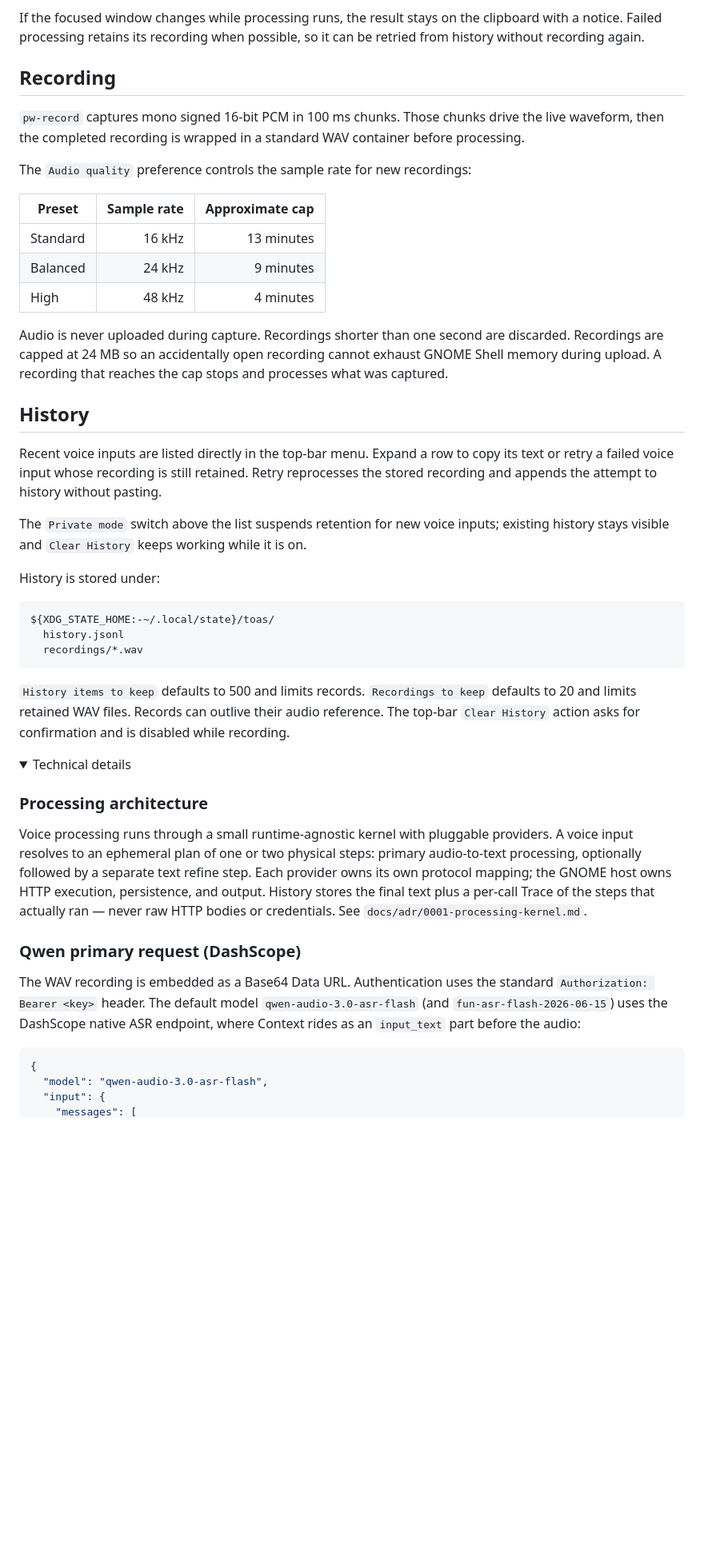
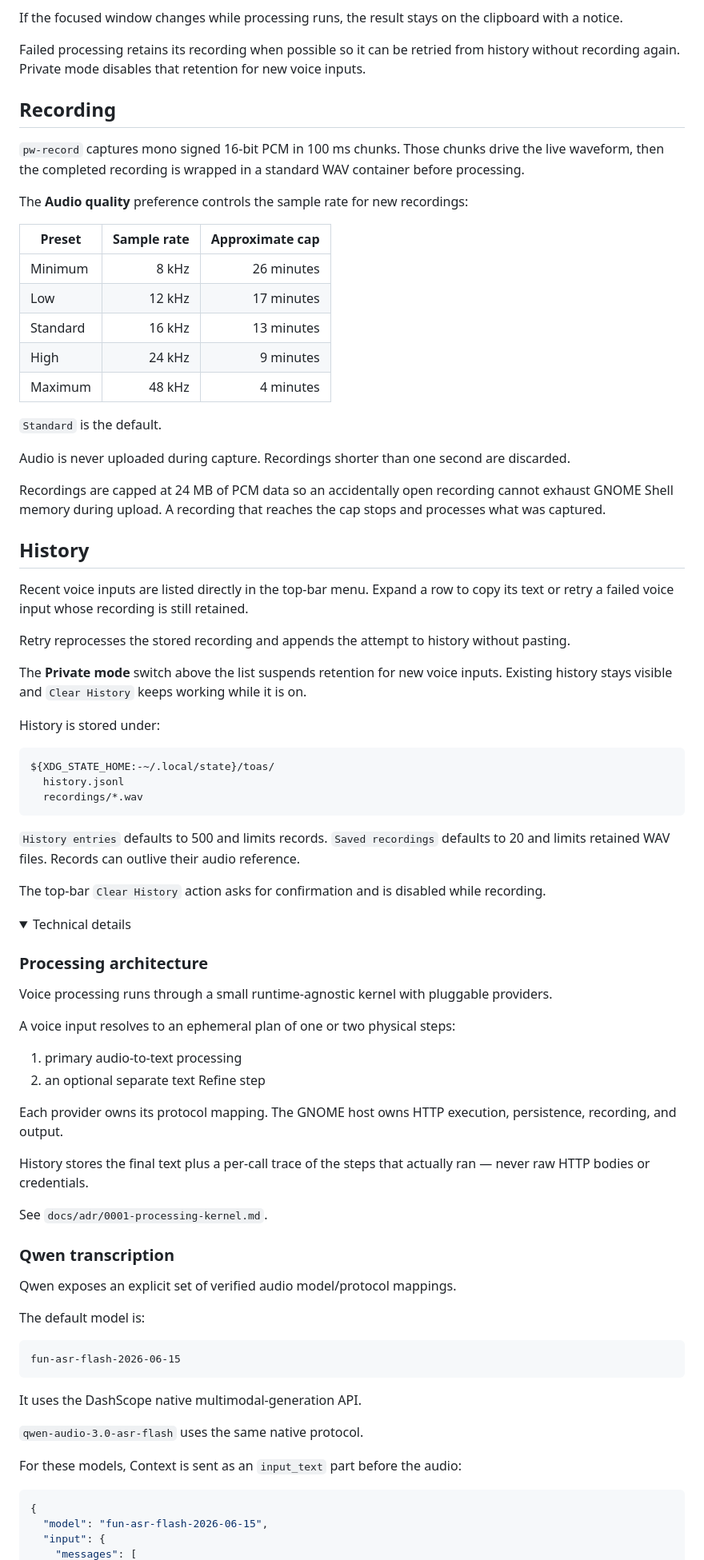
Before and after one commit to zce/toas, a Markdown page: README.md, the part around one of its changes. Shown at 80% size. Drawn GitHub-style; folded sections open; blank space fills up the shorter version.

````diff
--- a/README.md
+++ b/README.md
@@ -214,36 +241,44 @@ inserted with a non-fatal notice (or the voice input fails, when you choose abor
 The overlay close action cancels a live voice input.
 
 If the focused window changes while processing runs, the result stays on the clipboard
-with a notice. Failed processing retains its recording when possible, so it can
-be retried from history without recording again.
+with a notice.
+
+Failed processing retains its recording when possible so it can be retried from history
+without recording again. Private mode disables that retention for new voice inputs.
 
 ## Recording
 
-`pw-record` captures mono signed 16-bit PCM in 100 ms chunks. Those chunks drive the
-live waveform, then the completed recording is wrapped in a standard WAV container
-before processing.
+`pw-record` captures mono signed 16-bit PCM in 100 ms chunks. Those chunks drive the live
+waveform, then the completed recording is wrapped in a standard WAV container before
+processing.
 
-The `Audio quality` preference controls the sample rate for new recordings:
+The **Audio quality** preference controls the sample rate for new recordings:
 
-| Preset | Sample rate | Approximate cap |
-| --- | ---: | ---: |
-| Standard | 16 kHz | 13 minutes |
-| Balanced | 24 kHz | 9 minutes |
-| High | 48 kHz | 4 minutes |
+| Preset   | Sample rate | Approximate cap |
+| -------- | ----------: | --------------: |
+| Minimum  |       8 kHz |      26 minutes |
+| Low      |      12 kHz |      17 minutes |
+| Standard |      16 kHz |      13 minutes |
+| High     |      24 kHz |       9 minutes |
+| Maximum  |      48 kHz |       4 minutes |
+
+`Standard` is the default.
 
 Audio is never uploaded during capture. Recordings shorter than one second are discarded.
-Recordings are capped at 24 MB so an accidentally open recording cannot exhaust GNOME
-Shell memory during upload. A recording that reaches the cap stops and processes what
+
+Recordings are capped at 24 MB of PCM data so an accidentally open recording cannot exhaust
+GNOME Shell memory during upload. A recording that reaches the cap stops and processes what
 was captured.
 
 ## History
 
 Recent voice inputs are listed directly in the top-bar menu. Expand a row to copy its text
-or retry a failed voice input whose recording is still retained. Retry reprocesses the
-stored recording and appends the attempt to history without pasting.
+or retry a failed voice input whose recording is still retained.
 
-The `Private mode` switch above the list suspends retention for new voice inputs; existing
-history stays visible and `Clear History` keeps working while it is on.
+Retry reprocesses the stored recording and appends the attempt to history without pasting.
+
+The **Private mode** switch above the list suspends retention for new voice inputs.
+Existing history stays visible and `Clear History` keeps working while it is on.
 
 History is stored under:
 
@@ -253,33 +288,49 @@ ${XDG_STATE_HOME:-~/.local/state}/toas/
   recordings/*.wav
 ```
 
-`History items to keep` defaults to 500 and limits records. `Recordings to keep` defaults
-to 20 and limits retained WAV files. Records can outlive their audio reference. The
-top-bar `Clear History` action asks for confirmation and is disabled while recording.
+`History entries` defaults to 500 and limits records. `Saved recordings` defaults to 20
+and limits retained WAV files. Records can outlive their audio reference.
+
+The top-bar `Clear History` action asks for confirmation and is disabled while recording.
 
 <details>
 <summary>Technical details</summary>
 
 ### Processing architecture
 
-Voice processing runs through a small runtime-agnostic kernel with pluggable
-providers. A voice input resolves to an ephemeral plan of one or two physical
-steps: primary audio-to-text processing, optionally followed by a separate
-text refine step. Each provider owns its own protocol mapping; the GNOME host
-owns HTTP execution, persistence, and output. History stores the final text
-plus a per-call Trace of the steps that actually ran — never raw HTTP bodies
-or credentials. See `docs/adr/0001-processing-kernel.md`.
+Voice processing runs through a small runtime-agnostic kernel with pluggable providers.
 
-### Qwen primary request (DashScope)
+A voice input resolves to an ephemeral plan of one or two physical steps:
 
-The WAV recording is embedded as a Base64 Data URL. Authentication uses the
-standard `Authorization: Bearer <key>` header. The default model
-`qwen-audio-3.0-asr-flash` (and `fun-asr-flash-2026-06-15`) uses the
-DashScope native ASR endpoint, where Context rides as an `input_text` part
-before the audio:
+1. primary audio-to-text processing
+2. an optional separate text Refine step
+
+Each provider owns its protocol mapping. The GNOME host owns HTTP execution, persistence,
+recording, and output.
+
+History stores the final text plus a per-call trace of the steps that actually ran — never
+raw HTTP bodies or credentials.
+
+See `docs/adr/0001-processing-kernel.md`.
+
+### Qwen transcription
+
+Qwen exposes an explicit set of verified audio model/protocol mappings.
+
+The default model is:
+
+```text
+fun-asr-flash-2026-06-15
+```
+
+It uses the DashScope native multimodal-generation API.
+
+`qwen-audio-3.0-asr-flash` uses the same native protocol.
+
+For these models, Context is sent as an `input_text` part before the audio:
 
 ```json
 {
-  "model": "qwen-audio-3.0-asr-flash",
+  "model": "fun-asr-flash-2026-06-15",
   "input": {
     "messages": [
````
Also changed, not shown: other parts of README.md (+186 -100 lines).
